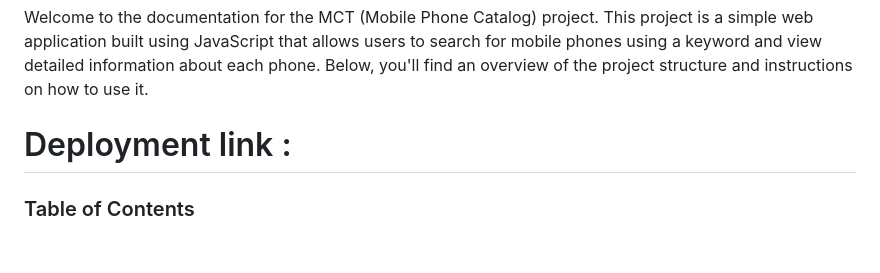
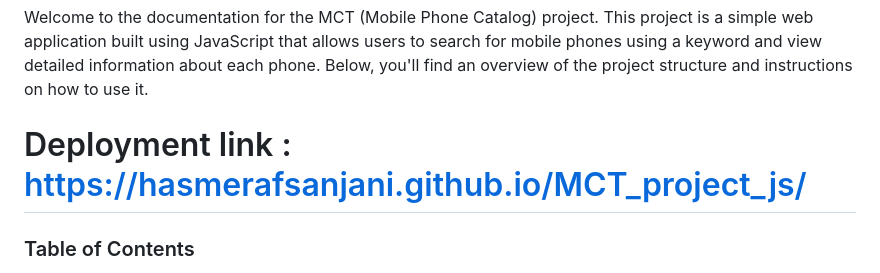
Before and after one commit to Hasmerafsanjani/MCT_project_js, a Markdown page: README.md, the part around the change. GitHub-like rendering; blank space fills up the shorter version.

```diff
--- a/README.md
+++ b/README.md
@@ -1,7 +1,7 @@
 ## My MCT Project
 Welcome to the documentation for the MCT (Mobile Phone Catalog) project. This project is a simple web application built using JavaScript that allows users to search for mobile phones using a keyword and view detailed information about each phone. Below, you'll find an overview of the project structure and instructions on how to use it.
 
-# Deployment link :
+# Deployment link : https://hasmerafsanjani.github.io/MCT_project_js/
 
 ### Table of Contents
 * Project Overview
```
